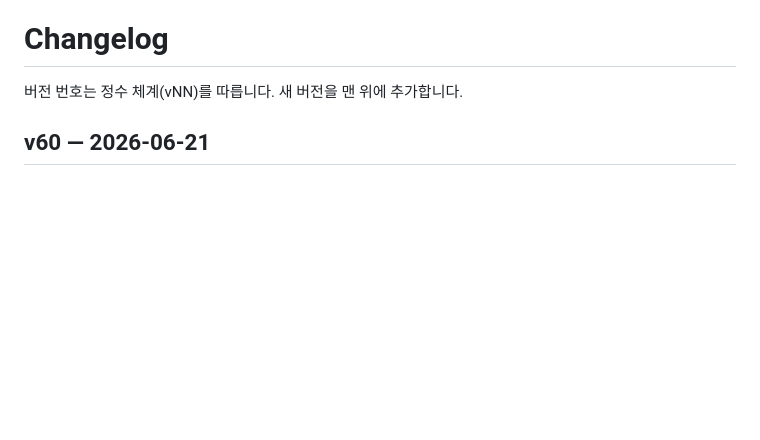
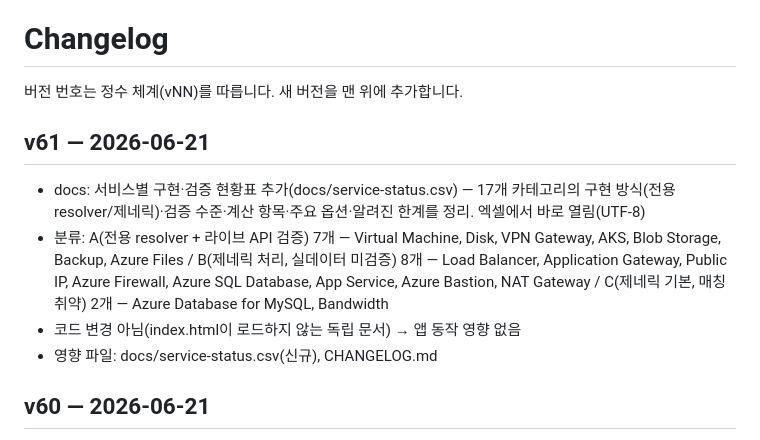
Before and after one commit to WWhaleFe/azure-cost-estimator, a Markdown page: CHANGELOG.md, the part around the change. GitHub-like rendering; blank space fills up the shorter version.

Commit message:
v61 docs: CHANGELOG에 v61(서비스 구현·검증 현황표 추가) 기록

```diff
--- a/CHANGELOG.md
+++ b/CHANGELOG.md
@@ -1,6 +1,12 @@
 # Changelog
 
 버전 번호는 정수 체계(vNN)를 따릅니다. 새 버전을 맨 위에 추가합니다.
+
+## v61 — 2026-06-21
+- docs: 서비스별 구현·검증 현황표 추가(docs/service-status.csv) — 17개 카테고리의 구현 방식(전용 resolver/제네릭)·검증 수준·계산 항목·주요 옵션·알려진 한계를 정리. 엑셀에서 바로 열림(UTF-8)
+- 분류: A(전용 resolver + 라이브 API 검증) 7개 — Virtual Machine, Disk, VPN Gateway, AKS, Blob Storage, Backup, Azure Files / B(제네릭 처리, 실데이터 미검증) 8개 — Load Balancer, Application Gateway, Public IP, Azure Firewall, Azure SQL Database, App Service, Azure Bastion, NAT Gateway / C(제네릭 기본, 매칭 취약) 2개 — Azure Database for MySQL, Bandwidth
+- 코드 변경 아님(index.html이 로드하지 않는 독립 문서) → 앱 동작 영향 없음
+- 영향 파일: docs/service-status.csv(신규), CHANGELOG.md
 
 ## v60 — 2026-06-21
 - fix: Azure Files 가격 조회가 안 되던 문제 수정 — 전용 함수 _resolve_Azure_Files 신설. 기존엔 전용 resolver가 없어 엔진 _genericResolve로 처리됐는데, 그 productName 매핑('General Purpose v2 Files','Cool Files' 등)이 실제 API에 존재하지 않아 조회가 0건이 되어 가격이 안 나왔음(Blob v57과 동일 유형)
```
